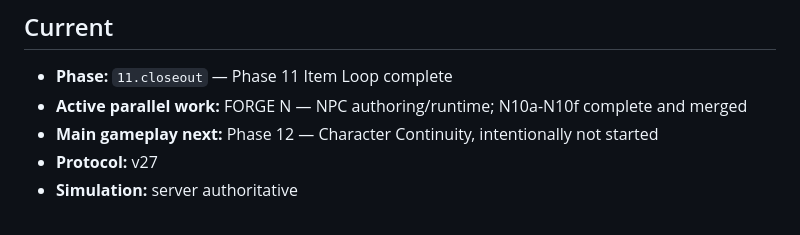
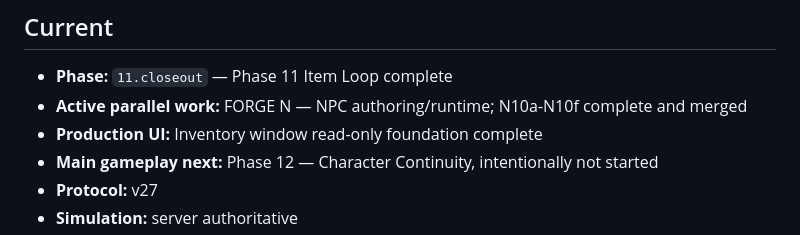
Before and after one commit to Arieltetenboim/Purgatory, a Markdown page: README.md, the part around the change. GitHub-like rendering.

Commit message:
Docs: surface production inventory UI status

```diff
--- a/README.md
+++ b/README.md
@@ -10,6 +10,7 @@ This README is intentionally small. It is the project entry point, not the proje
 
 - **Phase:** `11.closeout` — Phase 11 Item Loop complete
 - **Active parallel work:** FORGE N — NPC authoring/runtime; N10a-N10f complete and merged
+- **Production UI:** Inventory window read-only foundation complete
 - **Main gameplay next:** Phase 12 — Character Continuity, intentionally not started
 - **Protocol:** v27
 - **Simulation:** server authoritative
```
